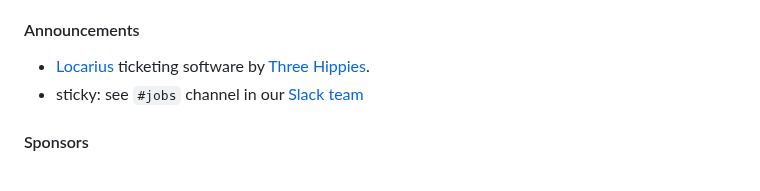
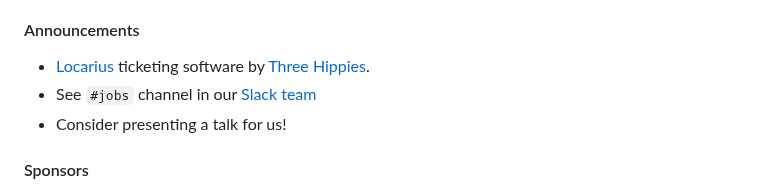
Before and after one commit to peidevs/Event_Resources, a Markdown page: MeetUps.md, the part around the change. Rendered like a GitHub page.

Commit message:
more for Jan 2023

```diff
--- a/MeetUps.md
+++ b/MeetUps.md
@@ -13,7 +13,8 @@ see https://github.com/peidevs/Event_Resources/blob/master/PendingMeetUps.md
 
 #### Announcements
 * [Locarius](https://locarius.io) ticketing software by [Three Hippies](https://threehippies.com).
-* sticky: see `#jobs` channel in our [Slack team](https://docs.google.com/forms/d/e/1FAIpQLScjMRLiiKXqeHCjCSAD37mFxJdH5fskiok-LUaIGtPUZ63glw/viewform)
+* See `#jobs` channel in our [Slack team](https://docs.google.com/forms/d/e/1FAIpQLScjMRLiiKXqeHCjCSAD37mFxJdH5fskiok-LUaIGtPUZ63glw/viewform)
+* Consider presenting a talk for us!
 
 #### Sponsors
 
```
